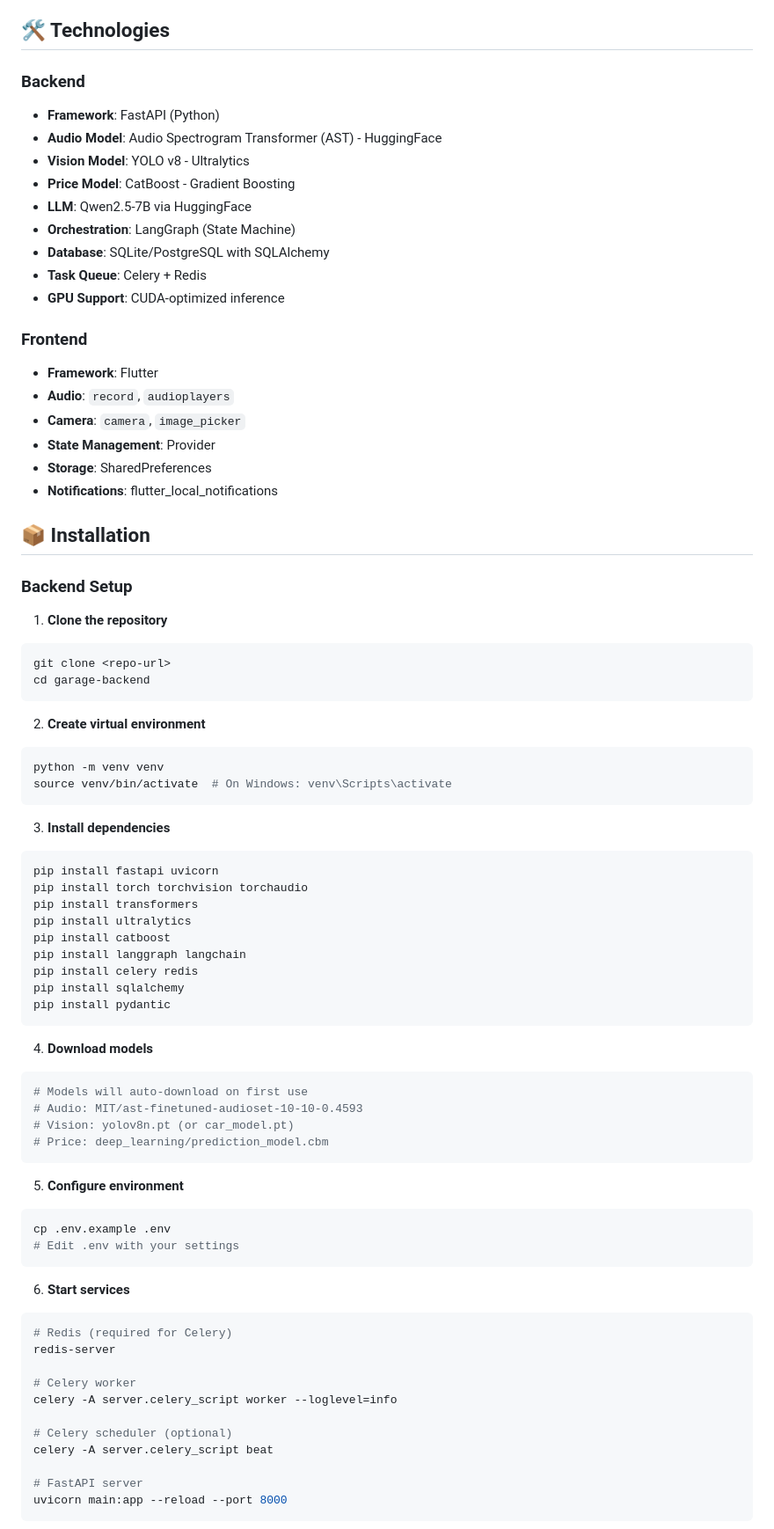
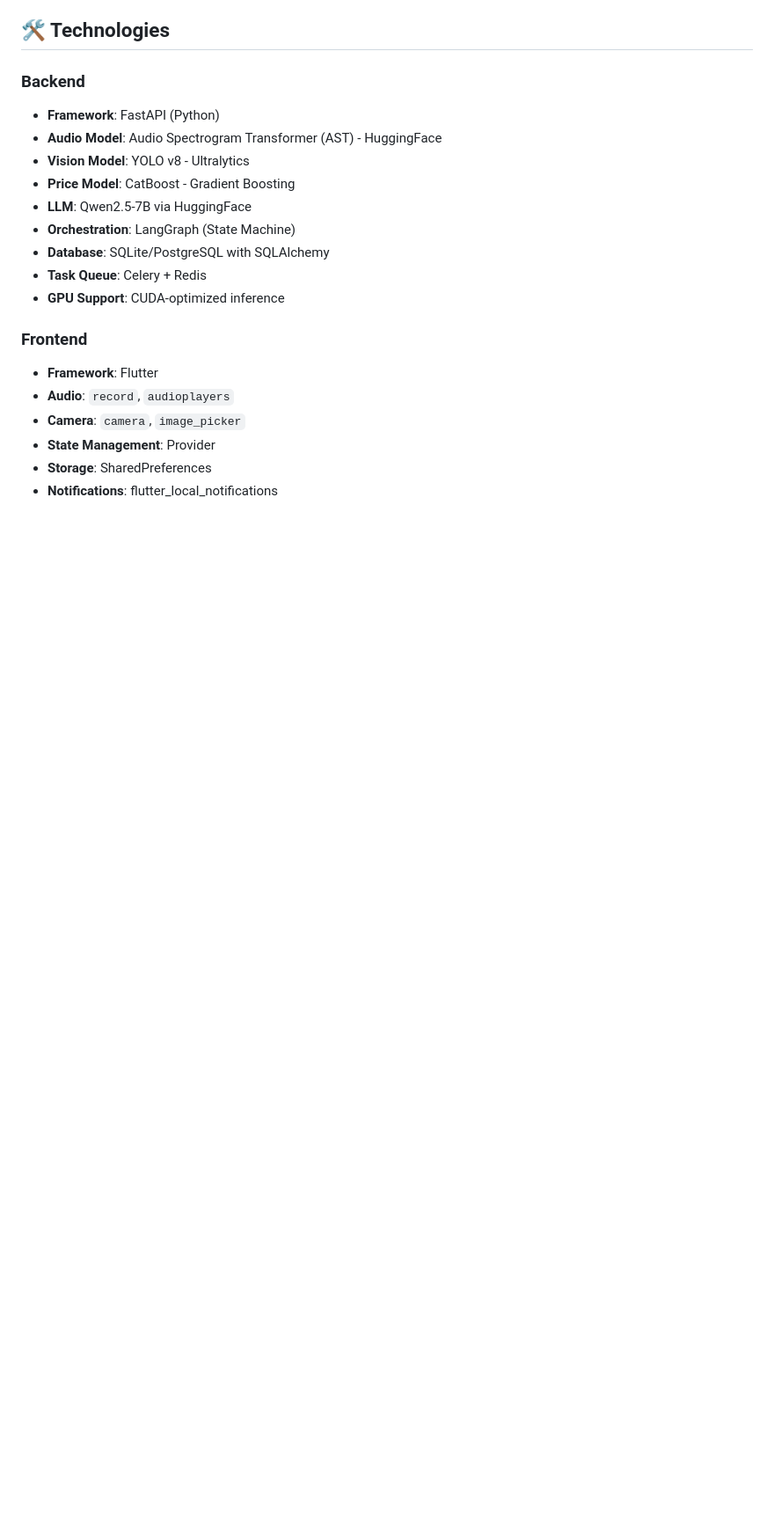
Before and after one commit to devforMM/MyGarage, a Markdown page: README_ENG.md, the part around one of its changes. Shown at 88% size. Rendered like a GitHub page; blank space fills up the shorter version.

````diff
--- a/README_ENG.md
+++ b/README_ENG.md
@@ -79,62 +99,3 @@ Flutter Application
 - **State Management**: Provider
 - **Storage**: SharedPreferences
 - **Notifications**: flutter_local_notifications
-
-## 📦 Installation
-
-### Backend Setup
-
-1. **Clone the repository**
-```bash
-git clone <repo-url>
-cd garage-backend
-```
-
-2. **Create virtual environment**
-```bash
-python -m venv venv
-source venv/bin/activate  # On Windows: venv\Scripts\activate
-```
-
-3. **Install dependencies**
-```bash
-pip install fastapi uvicorn
-pip install torch torchvision torchaudio
-pip install transformers
-pip install ultralytics
-pip install catboost
-pip install langgraph langchain
-pip install celery redis
-pip install sqlalchemy
-pip install pydantic
-```
-
-4. **Download models**
-```bash
-# Models will auto-download on first use
-# Audio: MIT/ast-finetuned-audioset-10-10-0.4593
-# Vision: yolov8n.pt (or car_model.pt)
-# Price: deep_learning/prediction_model.cbm
-```
-
-5. **Configure environment**
-```bash
-cp .env.example .env
-# Edit .env with your settings
-```
-
-6. **Start services**
-```bash
-# Redis (required for Celery)
-redis-server
-
-# Celery worker
-celery -A server.celery_script worker --loglevel=info
-
-# Celery scheduler (optional)
-celery -A server.celery_script beat
-
-# FastAPI server
-uvicorn main:app --reload --port 8000
-```
-
````
Also changed, not shown: other parts of README_ENG.md (+30 -69 lines).
